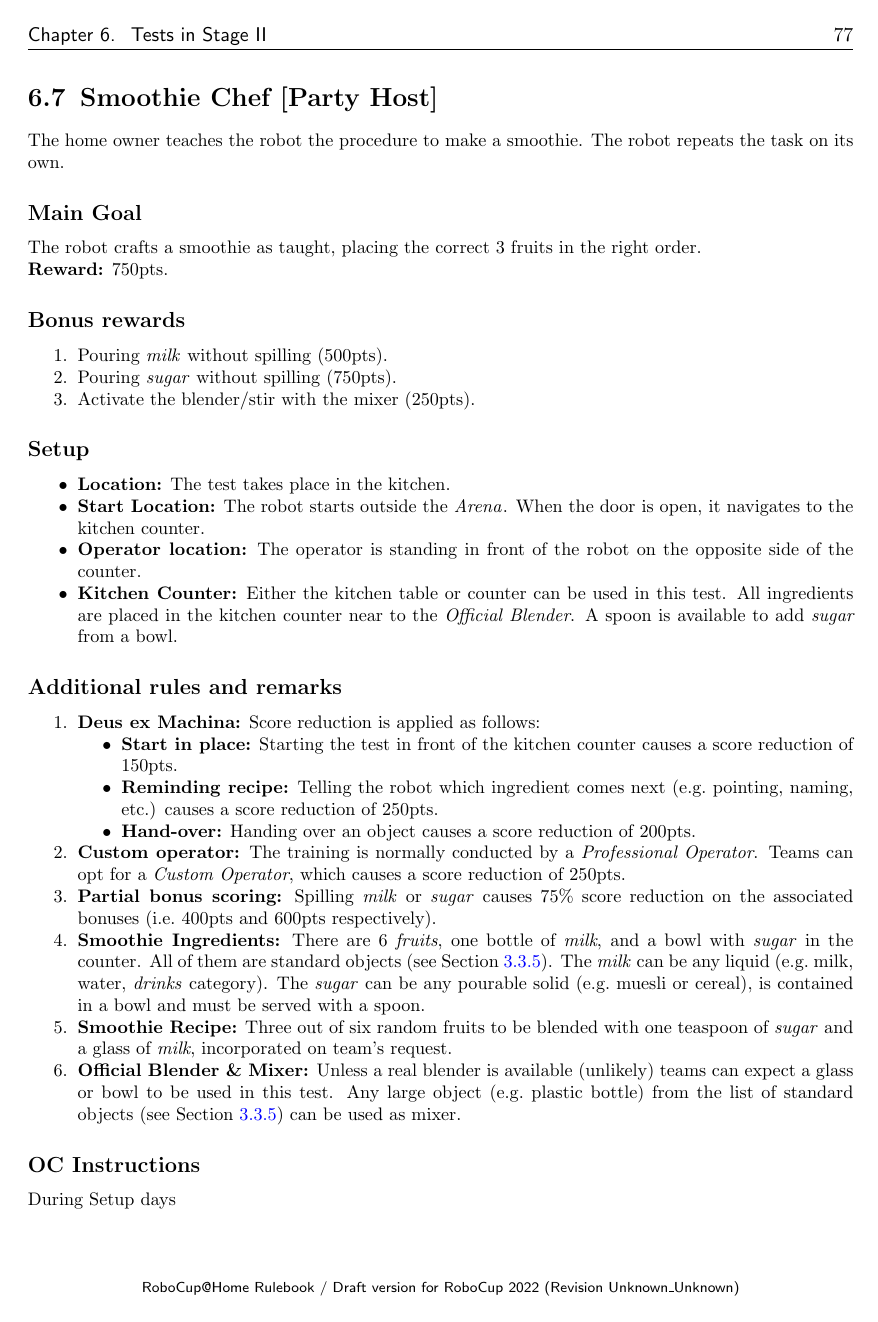
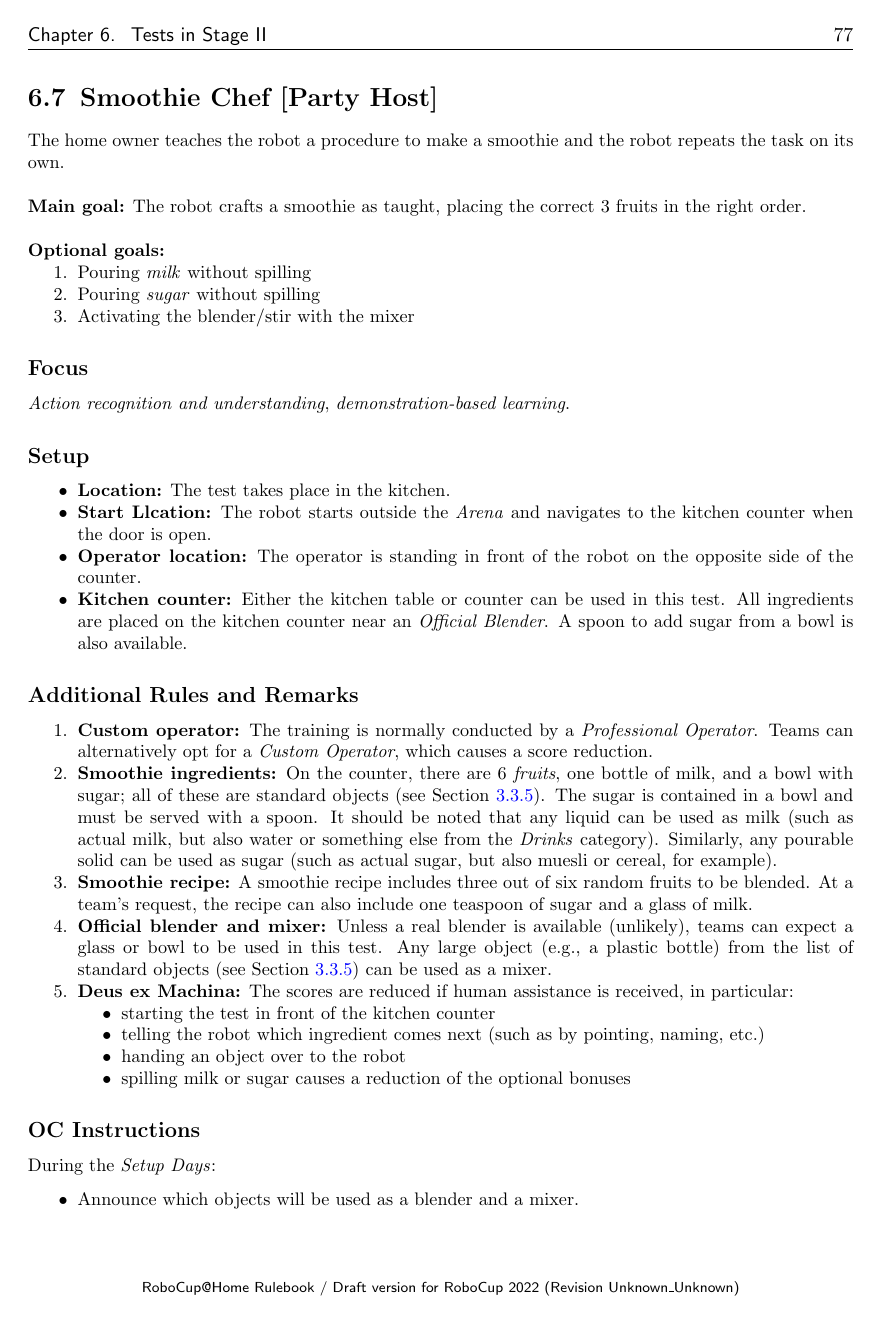
Before and after one commit to RoboCupAtHome/RuleBook, a LaTeX thesis (Rulebook.tex, which reads scoresheets/SmoothieChef.tex, tasks/SmoothieChef.tex): page 83 of 90. Compiled offline with pdfLaTeX.

Commit message:
[tasks+scoresheets/SmoothieChef] Minor (mostly language) improvements

```diff
--- a/scoresheets/SmoothieChef.tex
+++ b/scoresheets/SmoothieChef.tex
@@ -5,0 +10 @@ The maximum time for this test is 10 minutes.
+	\scoreitem{250}{Activating the blender/stir with the mixer}
@@ -6 +16,3 @@ The maximum time for this test is 10 minutes.
+	\penaltyitem{200}{Handing an object over to the robot}
+	\penaltyitem{250}{Telling the robot which ingredient comes next}
 	\penaltyitem{250}{Using a custom operator}
@@ -13,4 +19,3 @@ The maximum time for this test is 10 minutes.
-	\scoreitem{250}{Activate the blender/stir with the mixer}
 	% No longer necessary, computes automatically
 	% \setTotalScore{1000}
 \end{scorelist}
--- a/tasks/SmoothieChef.tex
+++ b/tasks/SmoothieChef.tex
@@ -1,73 +1,54 @@
 \section{Smoothie Chef [Party Host]}
 \label{test:smoothie-chef}
-The home owner teaches the robot the procedure to make a smoothie.
-The robot repeats the task on its own.
+The home owner teaches the robot a procedure to make a smoothie and the robot repeats the task on its own.\\
+
+\noindent \textbf{Main goal:} The robot crafts a smoothie as taught, placing the correct 3 fruits in the right order.\\
+
+\noindent \textbf{Optional goals:}
+\begin{enumerate}[nosep]
+	\item Pouring \emph{milk} without spilling
+	\item Pouring \emph{sugar} without spilling
+	\item Activating the blender/stir with the mixer
+\end{enumerate}
 
 % We will have the robot place the (fake) fruit corresponding to the desired smoothie into a bowl, which avoids needing blenders and needing to manipulate liquids. However, one of the fruits will be something small, like blueberries, which will need to be measured using an appropriate measuring cup.
 
-% \subsection*{Focus}
-% The idea behind the test is that a robot understand which
-% ingredients are necessary to craft a smoothie, i.e. put a
-% strawberry, a mango, and guava inside the blender, but not
-% paprika and onion.
-% For now, the order matters.
-% Object manipulation based on demonstration learning.
-
-\subsection*{Main Goal}
-The robot crafts a smoothie as taught, placing the correct 3 fruits in the right order.
-
-\noindent\textbf{Reward:} 750pts.
-
-
-\subsection*{Bonus rewards}
-\begin{enumerate}[nosep]
-	% Not intended to be addressed in 2019
-	\item Pouring \emph{milk} without spilling (500pts).
-	% Not intended to be addressed in 2019
-	\item Pouring \emph{sugar} without spilling (750pts).
-	\item Activate the blender/stir with the mixer (250pts).
-\end{enumerate}
+\subsection*{Focus}
+\emph{Action recognition and understanding}, \emph{demonstration-based learning}.
 
 \subsection*{Setup}
 \begin{itemize}[nosep]
 	\item \textbf{Location:} The test takes place in the kitchen.
-
-	\item \textbf{Start Location:} The robot starts outside the \Arena{}.
-	When the door is open, it navigates to the kitchen counter.
-
+	\item \textbf{Start Llcation:} The robot starts outside the \Arena{} and navigates to the kitchen counter when the door is open.
 	\item \textbf{Operator location:} The operator is standing in front of the robot on the opposite side of the counter.
-
-	\item \textbf{Kitchen Counter:} Either the kitchen table or counter can be used in this test.
-	All ingredients are placed in the kitchen counter near to the \emph{Official Blender}.
-	A spoon is available to add \emph{sugar} from a bowl.
-
+	\item \textbf{Kitchen counter:} Either the kitchen table or counter can be used in this test.
+	All ingredients are placed on the kitchen counter near an \emph{Official Blender}.
+	A spoon to add sugar from a bowl is also available.
 \end{itemize}
 
-\subsection*{Additional rules and remarks}
+\subsection*{Additional Rules and Remarks}
 \begin{enumerate}
-	\item \textbf{Deus ex Machina:} Score reduction is applied as follows:
+	\item \textbf{Custom operator:} The training is normally conducted by a \emph{Professional Operator}.
+	Teams can alternatively opt for a \emph{Custom Operator}, which causes a score reduction.
+	\item \textbf{Smoothie ingredients:} On the counter, there are 6 \emph{fruits}, one bottle of milk, and a bowl with sugar; all of these are standard objects (see~\refsec{rule:scenario_objects}).
+	The sugar is contained in a bowl and must be served with a spoon.
+	It should be noted that any liquid can be used as milk (such as actual milk, but also water or something else from the \emph{Drinks} category).
+	Similarly, any pourable solid can be used as sugar (such as actual sugar, but also muesli or cereal, for example).
+	\item \textbf{Smoothie recipe:} A smoothie recipe includes three out of six random fruits to be blended.
+	At a team's request, the recipe can also include one teaspoon of sugar and a glass of milk.
+	\item \textbf{Official blender and mixer:} Unless a real blender is available (unlikely), teams can expect a glass or bowl to be used in this test.
+	Any large object (e.g., a plastic bottle) from the list of standard objects (see~\refsec{rule:scenario_objects}) can be used as a mixer.
+	\item \textbf{Deus ex Machina:} The scores are reduced if human assistance is received, in particular:
 	\begin{itemize}[nosep]
-		\item \textbf{Start in place:} Starting the test in front of the kitchen counter causes a score reduction of 150pts.
-		\item \textbf{Reminding recipe:} Telling the robot which ingredient comes next (e.g.~pointing, naming, etc.) causes a score reduction of 250pts.
-		\item \textbf{Hand-over:} Handing over an object causes a score reduction of 200pts.
+		\item starting the test in front of the kitchen counter
+		\item telling the robot which ingredient comes next (such as by pointing, naming, etc.)
+		\item handing an object over to the robot
+		\item spilling milk or sugar causes a reduction of the optional bonuses
 	\end{itemize}
-
-	\item \textbf{Custom operator:} The training is normally conducted by a \emph{Professional Operator}. Teams can opt for a \emph{Custom Operator}, which causes a score reduction of 250pts.
-
-	\item \textbf{Partial bonus scoring:} Spilling \emph{milk} or \emph{sugar} causes 75\% score reduction on the associated bonuses (i.e.~400pts and 600pts respectively).
-
-	\item \textbf{Smoothie Ingredients:} There are 6 \emph{fruits}, one bottle of \emph{milk}, and a bowl with \emph{sugar} in the counter.
-	All of them are standard objects (see~\refsec{rule:scenario_objects}).
-	The \emph{milk} can be any liquid (e.g.~milk, water, \emph{drinks} category).
-	The \emph{sugar} can be any pourable solid (e.g.~muesli or cereal), is contained in a bowl and must be served with a spoon.
-
-	\item \textbf{Smoothie Recipe:} Three out of six random fruits to be blended with one teaspoon of \emph{sugar} and a glass of \emph{milk}, incorporated on team's request.
-
-	\item \textbf{Official Blender \& Mixer:} Unless a real blender is available (unlikely) teams can expect a glass or bowl to be used in this test. Any large object (e.g.~plastic bottle) from the list of standard objects (see~\refsec{rule:scenario_objects}) can be used as mixer.
 \end{enumerate}
 
 \subsection*{OC Instructions}
-During Setup days
-\begin{itemize}[nosep]
-	\item Announce the blender/mixer to be used.
+During the \SetupDays:
+\begin{itemize}
+	\item Announce which objects will be used as a blender and a mixer.
 \end{itemize}
@@ -77,3 +56,4 @@ During Setup days
+\begin{itemize}
 	\item Announce the location of the kitchen counter.
 	\item Announce the location where the operator and the robot will perform the task.
 \end{itemize}
```
Also changed, not shown: scoresheets/SmoothieChef.tex (17 more changed lines), tasks/SmoothieChef.tex (19 more changed lines).
